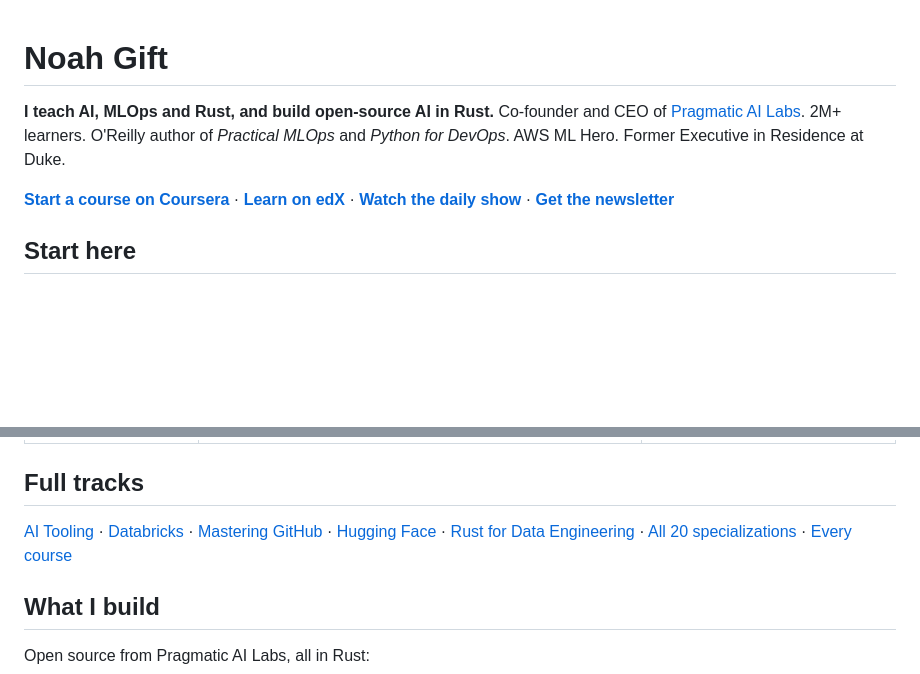
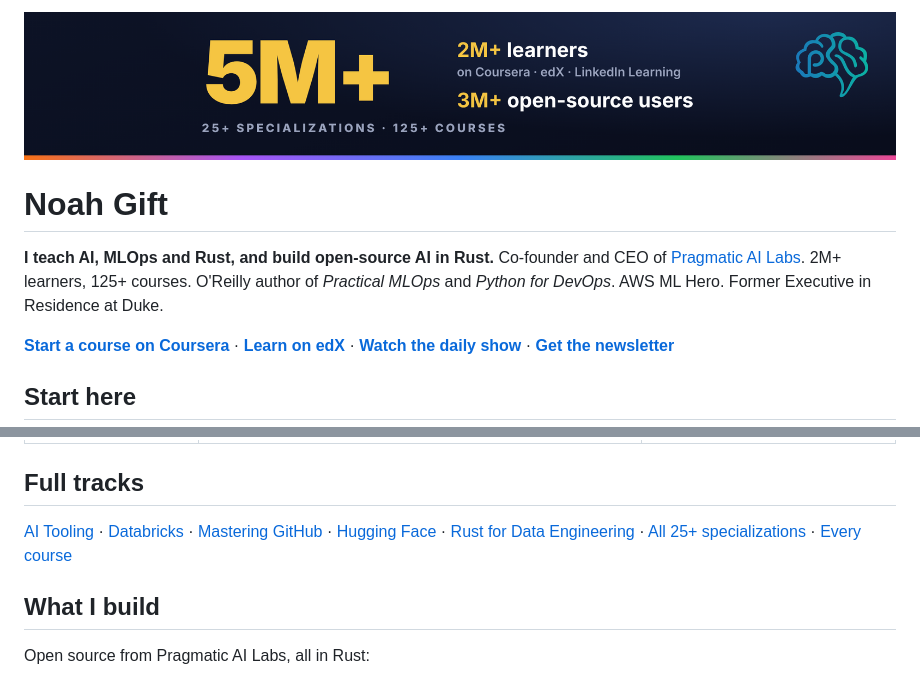
Before and after one commit to noahgift/noahgift, a Markdown page: README.md, 2 parts joined by grey strips. Drawn GitHub-style; pictures changed too: banner.png (added); blank space fills up the shorter version.

Commit message:
Profile: banner, 25+ specializations, 125+ courses (#3)

```diff
--- a/README.md
+++ b/README.md
@@ -1,6 +1,8 @@
+![Pragmatic AI Labs: 5M+, 2M+ learners, 3M+ open-source users, 25+ specializations, 125+ courses](banner.png)
+
 # Noah Gift
 
-**I teach AI, MLOps and Rust, and build open-source AI in Rust.** Co-founder and CEO of [Pragmatic AI Labs](https://paiml.com). 2M+ learners. O'Reilly author of *Practical MLOps* and *Python for DevOps*. AWS ML Hero. Former Executive in Residence at Duke.
+**I teach AI, MLOps and Rust, and build open-source AI in Rust.** Co-founder and CEO of [Pragmatic AI Labs](https://paiml.com). 2M+ learners, 125+ courses. O'Reilly author of *Practical MLOps* and *Python for DevOps*. AWS ML Hero. Former Executive in Residence at Duke.
 
 **[Start a course on Coursera](https://www.coursera.org/specializations/ai-tooling?utm_source=github&utm_medium=profile&utm_campaign=funnel_2026q4&utm_content=noahgift)** · **[Learn on edX](https://www.edx.org/school/ai?utm_source=github&utm_medium=profile&utm_campaign=funnel_2026q4&utm_content=noahgift)** · **[Watch the daily show](https://www.youtube.com/@pragmaticai)** · **[Get the newsletter](https://ds500.paiml.com/mailing?utm_source=github&utm_medium=profile&utm_campaign=funnel_2026q4&utm_content=noahgift)**
 
@@ -20,7 +22,7 @@ Pick the row that matches the repo that brought you here.
 
 ## Full tracks
 
-[AI Tooling](https://www.coursera.org/specializations/ai-tooling?utm_source=github&utm_medium=profile&utm_campaign=funnel_2026q4&utm_content=noahgift) · [Databricks](https://www.coursera.org/specializations/enterprise-ai-data-engineering-databricks?utm_source=github&utm_medium=profile&utm_campaign=funnel_2026q4&utm_content=noahgift) · [Mastering GitHub](https://www.coursera.org/specializations/github?utm_source=github&utm_medium=profile&utm_campaign=funnel_2026q4&utm_content=noahgift) · [Hugging Face](https://www.coursera.org/specializations/hugging-face-ai-development?utm_source=github&utm_medium=profile&utm_campaign=funnel_2026q4&utm_content=noahgift) · [Rust for Data Engineering](https://www.coursera.org/specializations/rust?utm_source=github&utm_medium=profile&utm_campaign=funnel_2026q4&utm_content=noahgift) · [All 20 specializations](https://lnkd.in/e9x5JVuN) · [Every course](COURSES.md)
+[AI Tooling](https://www.coursera.org/specializations/ai-tooling?utm_source=github&utm_medium=profile&utm_campaign=funnel_2026q4&utm_content=noahgift) · [Databricks](https://www.coursera.org/specializations/enterprise-ai-data-engineering-databricks?utm_source=github&utm_medium=profile&utm_campaign=funnel_2026q4&utm_content=noahgift) · [Mastering GitHub](https://www.coursera.org/specializations/github?utm_source=github&utm_medium=profile&utm_campaign=funnel_2026q4&utm_content=noahgift) · [Hugging Face](https://www.coursera.org/specializations/hugging-face-ai-development?utm_source=github&utm_medium=profile&utm_campaign=funnel_2026q4&utm_content=noahgift) · [Rust for Data Engineering](https://www.coursera.org/specializations/rust?utm_source=github&utm_medium=profile&utm_campaign=funnel_2026q4&utm_content=noahgift) · [All 25+ specializations](https://lnkd.in/e9x5JVuN) · [Every course](COURSES.md)
 
 ## What I build
 
```
